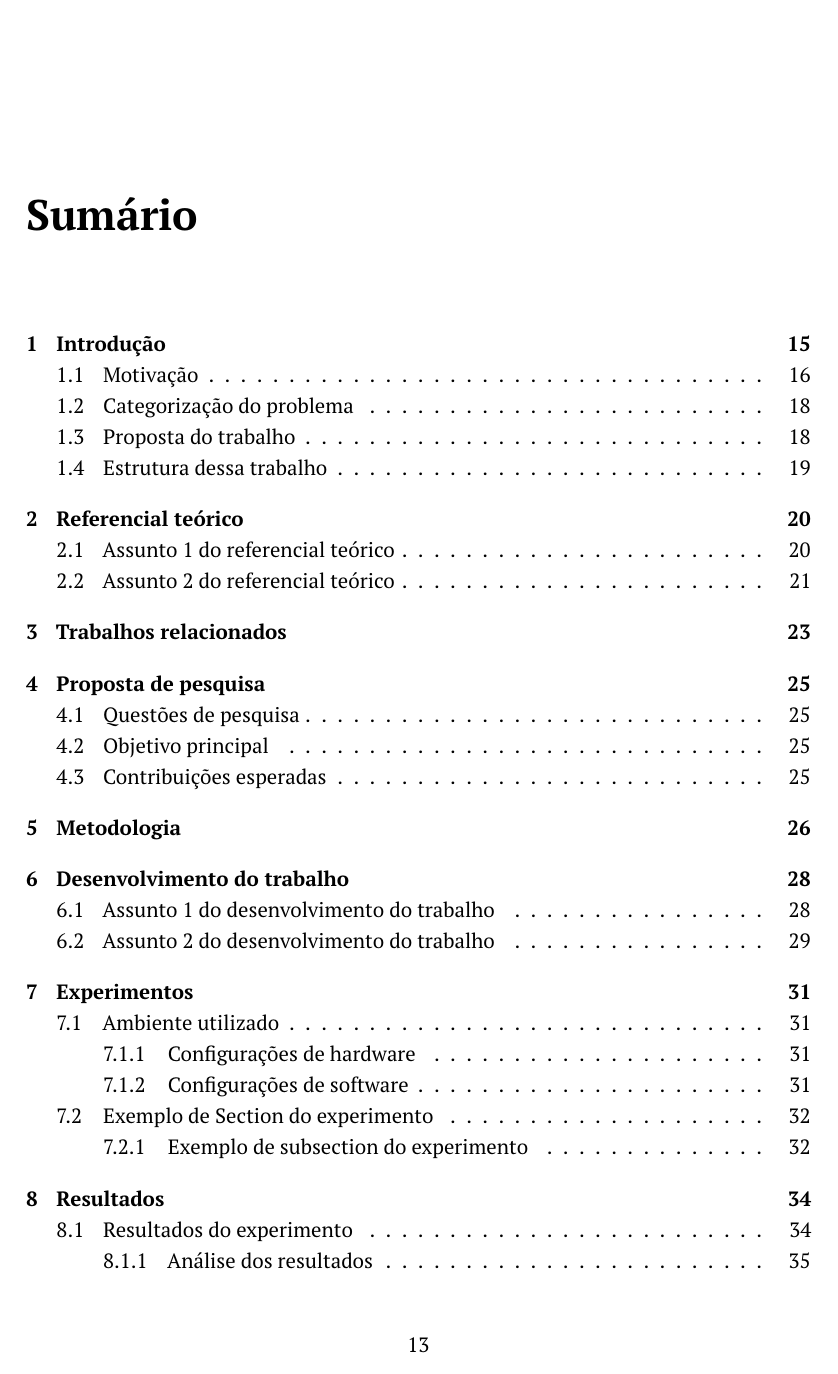
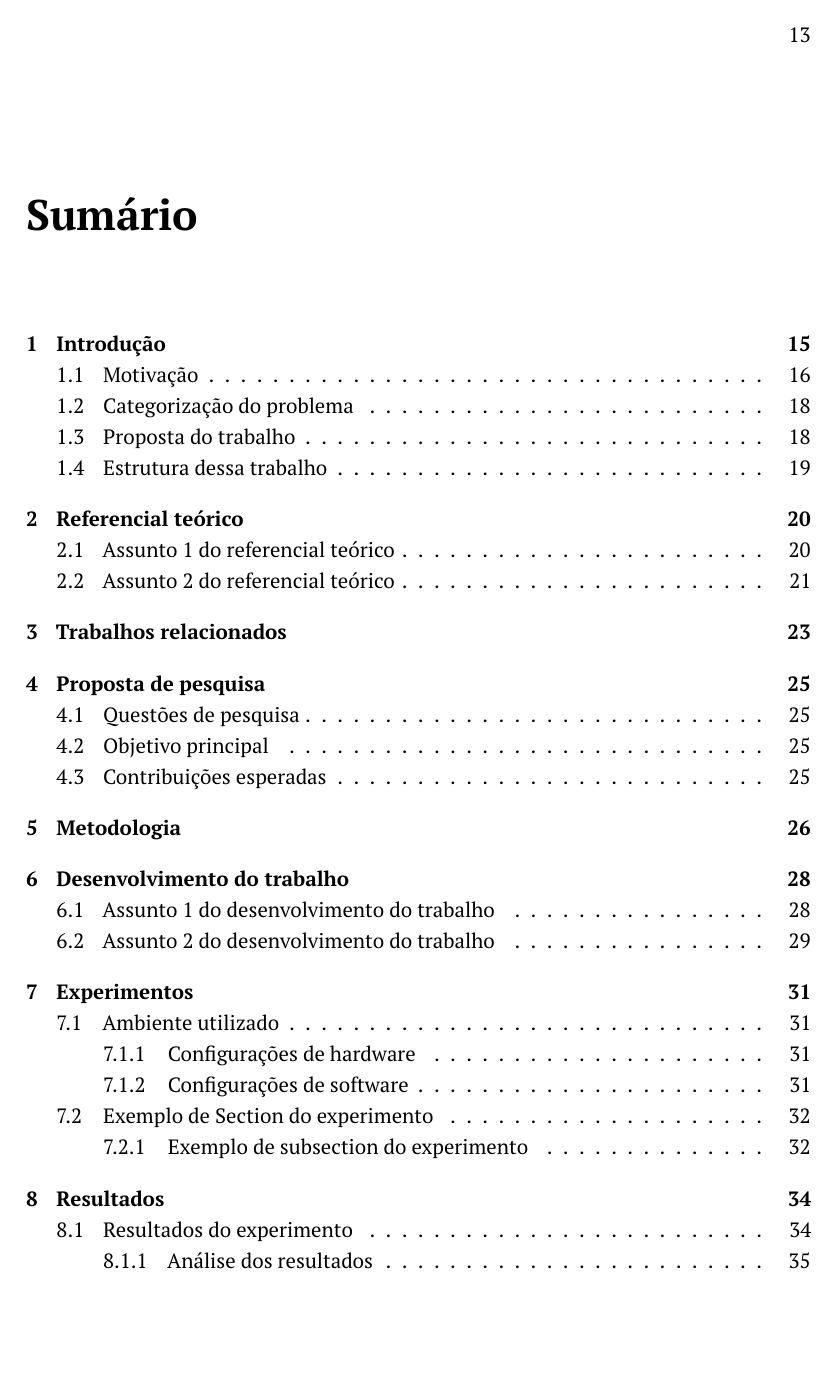
Before and after one commit to sauloaalmeida/modelo-guiado-trabalho-academico-ufrj, a LaTeX document (documento.tex): page 13 of 40. Compiled offline with pdfLaTeX.

Commit message:
resolve a issue #5 do projeto

```diff
--- a/documento.tex
+++ b/documento.tex
@@ -16,16 +16,30 @@
 \usepackage{adjustbox}
 \usepackage{color}
 \usepackage{microtype} 			% para melhorias de justificação
-\usepackage[indentfirst=false]{quoting}
-\usepackage{setspace}
+\usepackage[indentfirst=false]{quoting} % utilizadao para folha de rosto e epigrafe
+\usepackage{setspace} % utilizado para alterar o espacamento em determinadas paginas do texto
 \usepackage{url}
-\usepackage{enumitem}
+\usepackage{enumitem} % Utilizada para formatar uma lista enumerada
 \usepackage{booktabs}
 \usepackage{arydshln}
-\usepackage{tocloft}
+\usepackage{tocloft} % Utilizada para customizar cabecalho e lista de figuras e tabelas
 \usepackage{float}
 
+
 \usepackage{lipsum} %pode remover quando for realizar o trabalho
+
+%%%%%% REDEFININDO LOCAL DA PAGINACAO - INICIO %%%%%%%%%%%%%%%%%%%%%%%%
+\usepackage{fancyhdr} % Pacote utilizado para alterar a posicao da paginação
+\pagestyle{fancy}
+\fancyhf{} % Limpa todos os cabeçalhos e rodapés padrão
+\fancyhead[R]{\thepage} % Coloca o número da página no canto superior direito
+\renewcommand{\headrulewidth}{0pt} % Remove a linha do cabeçalho (opcional)
+\fancypagestyle{plain}{
+    \fancyhf{} % Limpa cabeçalhos e rodapés
+    \fancyhead[R]{\thepage} % Número da página no canto superior direito
+    \renewcommand{\headrulewidth}{0pt} % Remove a linha do cabeçalho
+}
+%%%%%% REDEFININDO LOCAL DA PAGINACAO - FIM %%%%%%%%%%%%%%%%%%%%%%%%
 
 \onehalfspacing
 
```
Also changed, not shown: documento.pdf.
